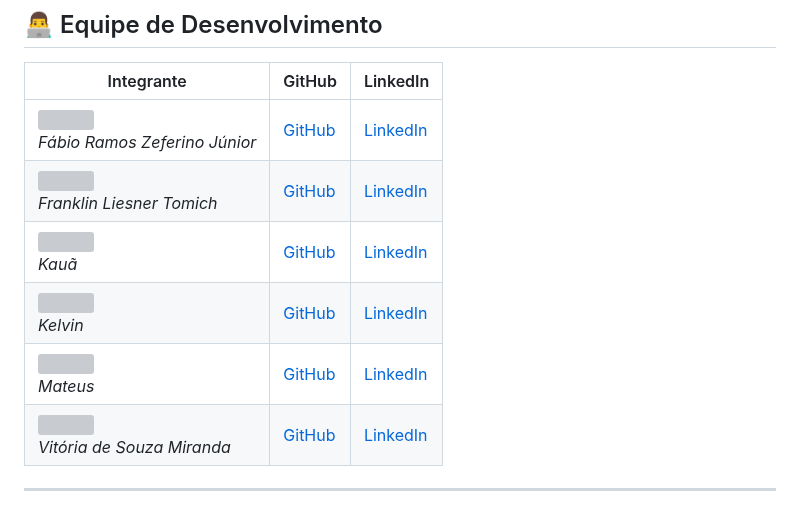
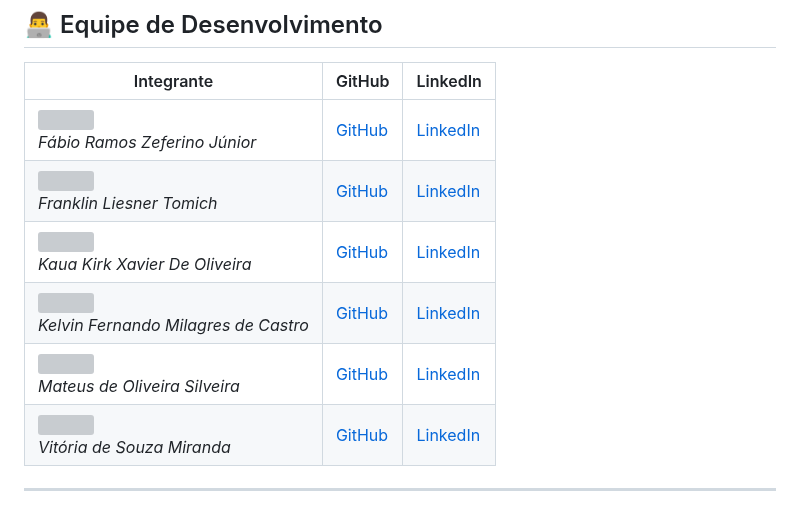
Before and after one commit to frantomich/LarDoceClick, a Markdown page: README.md, the part around the change. GitHub-like rendering; grey boxes are pictures that could not be loaded.

```diff
--- a/README.md
+++ b/README.md
@@ -183,9 +183,9 @@ code .
 |-----------|--------|----------|
 | ![](https://via.placeholder.com/100) <br> *Fábio Ramos Zeferino Júnior* | [GitHub](https://github.com/fabiojr01) | [LinkedIn](https://www.linkedin.com/in/f%C3%A1bio-ramos-zeferino-j%C3%BAnior-a13589376/) |
 | ![](https://via.placeholder.com/100) <br> *Franklin Liesner Tomich* | [GitHub](https://github.com/frantomich) | [LinkedIn](https://www.linkedin.com/in/franklin-l-tomich-b6256936a/) |
-| ![](https://via.placeholder.com/100) <br> *Kauã*   | [GitHub](https://github.com/kauakirk) | [LinkedIn](https://www.linkedin.com/in/kaua-k-992400209/) |
-| ![](https://via.placeholder.com/100) <br> *Kelvin* | [GitHub](https://github.com/[GITHUB_USER_3]) | [LinkedIn](https://www.linkedin.com/in/[LINKEDIN_USER_3]/) |
-| ![](https://via.placeholder.com/100) <br> *Mateus* | [GitHub](https://github.com/mateus2911 ) | [LinkedIn](https://www.linkedin.com/in/[LINKEDIN_USER_3]/) |
+| ![](https://via.placeholder.com/100) <br> *Kaua Kirk Xavier De Oliveira*   | [GitHub](https://github.com/kauakirk) | [LinkedIn](https://www.linkedin.com/in/kaua-k-992400209/) |
+| ![](https://via.placeholder.com/100) <br> *Kelvin Fernando Milagres de Castro* | [GitHub](https://github.com/Kelvinmilagres) | [LinkedIn](https://www.linkedin.com/in/kelvinfernandofront-end/) |
+| ![](https://via.placeholder.com/100) <br> *Mateus de Oliveira Silveira* | [GitHub](https://github.com/mateus2911 ) | [LinkedIn](https://www.linkedin.com/in/[LINKEDIN_USER_3]/) |
 | ![](https://via.placeholder.com/100) <br> *Vitória de Souza Miranda* | [GitHub](https://github.com/vitoriasmiranda) | [LinkedIn](https://www.linkedin.com/in/vitoriasmiranda/) |
 
 ---
```
